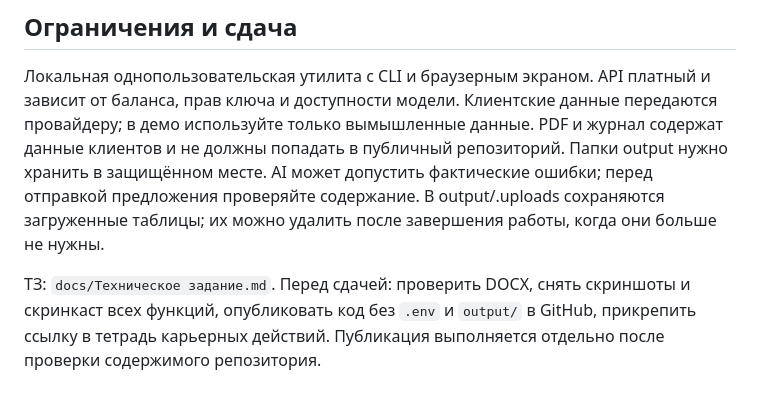
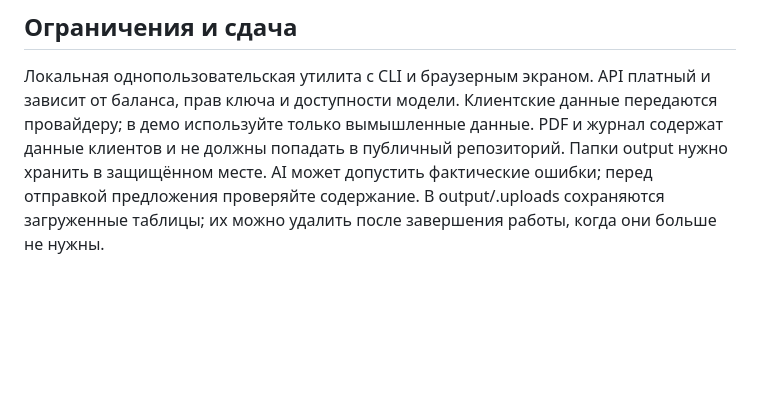
Before and after one commit to nifontovoleg/kp-studio, a Markdown page: README.md, the part around the change. Rendered like a GitHub page; blank space fills up the shorter version.

Commit message:
README with updated

```diff
--- a/README.md
+++ b/README.md
@@ -97,5 +97,3 @@ docker compose run --rm studio examples/clients.csv --limit 1
 ## Ограничения и сдача
 
 Локальная однопользовательская утилита с CLI и браузерным экраном. API платный и зависит от баланса, прав ключа и доступности модели. Клиентские данные передаются провайдеру; в демо используйте только вымышленные данные. PDF и журнал содержат данные клиентов и не должны попадать в публичный репозиторий. Папки output нужно хранить в защищённом месте. AI может допустить фактические ошибки; перед отправкой предложения проверяйте содержание. В output/.uploads сохраняются загруженные таблицы; их можно удалить после завершения работы, когда они больше не нужны.
-
-ТЗ: `docs/Техническое задание.md`. Перед сдачей: проверить DOCX, снять скриншоты и скринкаст всех функций, опубликовать код без `.env` и `output/` в GitHub, прикрепить ссылку в тетрадь карьерных действий. Публикация выполняется отдельно после проверки содержимого репозитория.
```
